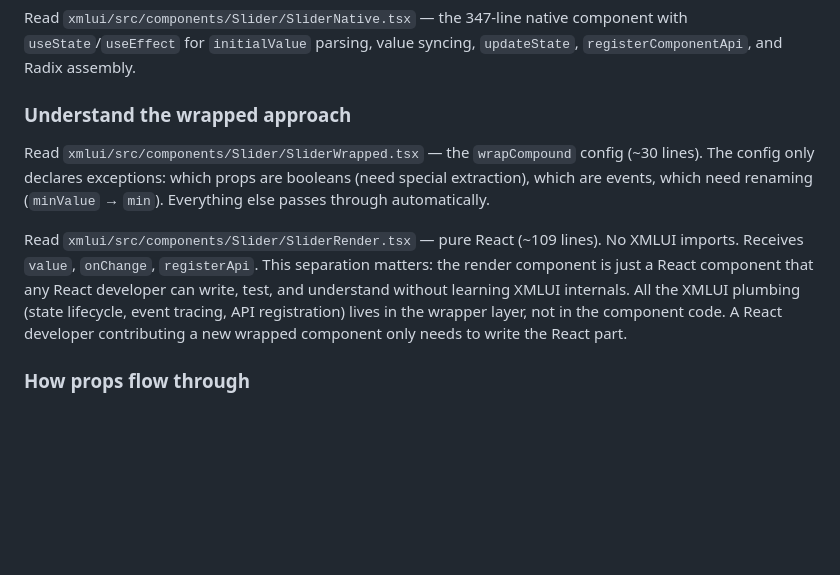
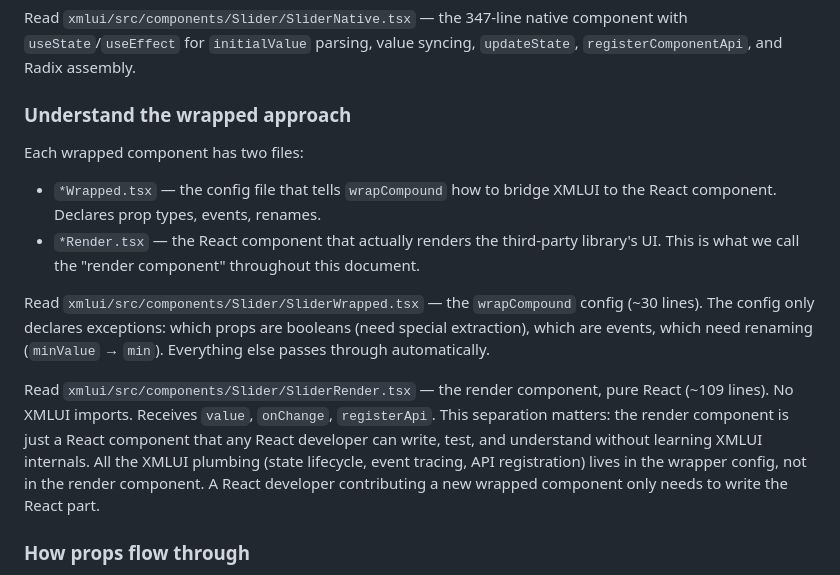
Before and after one commit to judell/wrapped-component, a Markdown page: ORIENTATION.md, the part around the change. Drawn GitHub-style; blank space fills up the shorter version.

Commit message:
update orientation

```diff
--- a/ORIENTATION.md
+++ b/ORIENTATION.md
@@ -38,9 +38,14 @@ Read `xmlui/src/components/Slider/SliderNative.tsx` — the 347-line native comp
 
 ### Understand the wrapped approach
 
+Each wrapped component has two files:
+
+- `*Wrapped.tsx` — the config file that tells `wrapCompound` how to bridge XMLUI to the React component. Declares prop types, events, renames.
+- `*Render.tsx` — the React component that actually renders the third-party library's UI. This is what we call the "render component" throughout this document.
+
 Read `xmlui/src/components/Slider/SliderWrapped.tsx` — the `wrapCompound` config (~30 lines). The config only declares exceptions: which props are booleans (need special extraction), which are events, which need renaming (`minValue` → `min`). Everything else passes through automatically.
 
-Read `xmlui/src/components/Slider/SliderRender.tsx` — pure React (~109 lines). No XMLUI imports. Receives `value`, `onChange`, `registerApi`. This separation matters: the render component is just a React component that any React developer can write, test, and understand without learning XMLUI internals. All the XMLUI plumbing (state lifecycle, event tracing, API registration) lives in the wrapper layer, not in the component code. A React developer contributing a new wrapped component only needs to write the React part.
+Read `xmlui/src/components/Slider/SliderRender.tsx` — the render component, pure React (~109 lines). No XMLUI imports. Receives `value`, `onChange`, `registerApi`. This separation matters: the render component is just a React component that any React developer can write, test, and understand without learning XMLUI internals. All the XMLUI plumbing (state lifecycle, event tracing, API registration) lives in the wrapper config, not in the render component. A React developer contributing a new wrapped component only needs to write the React part.
 
 ### How props flow through
 
```
